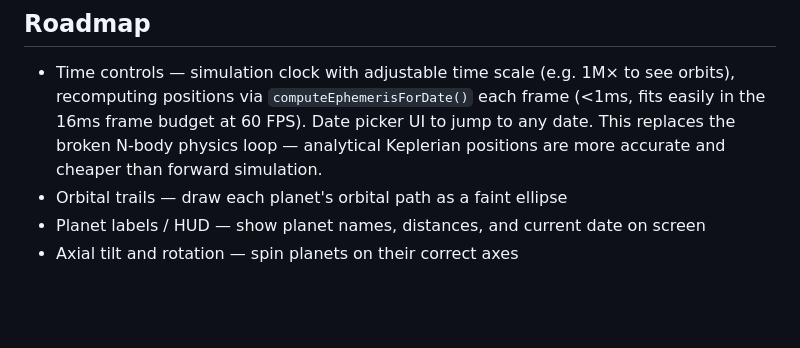
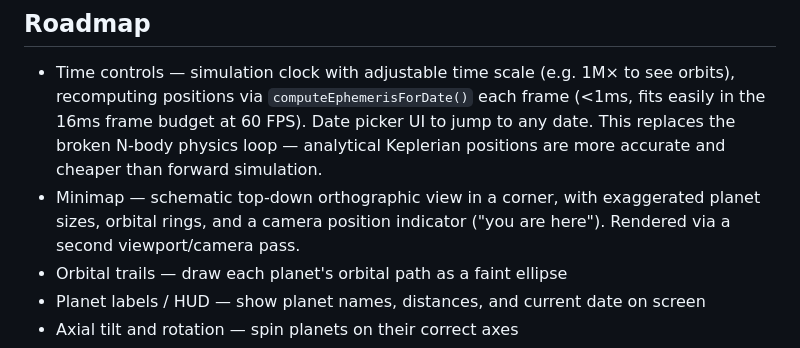
Before and after one commit to ferrolho/solaris, a Markdown page: CLAUDE.md, the part around the change. Drawn GitHub-style; blank space fills up the shorter version.

Commit message:
docs: add minimap to roadmap

```diff
--- a/CLAUDE.md
+++ b/CLAUDE.md
@@ -36,6 +36,7 @@ Planet positions are computed client-side for the current date using Keplerian o
 ## Roadmap
 
 - Time controls — simulation clock with adjustable time scale (e.g. 1M× to see orbits), recomputing positions via `computeEphemerisForDate()` each frame (<1ms, fits easily in the 16ms frame budget at 60 FPS). Date picker UI to jump to any date. This replaces the broken N-body physics loop — analytical Keplerian positions are more accurate and cheaper than forward simulation.
+- Minimap — schematic top-down orthographic view in a corner, with exaggerated planet sizes, orbital rings, and a camera position indicator ("you are here"). Rendered via a second viewport/camera pass.
 - Orbital trails — draw each planet's orbital path as a faint ellipse
 - Planet labels / HUD — show planet names, distances, and current date on screen
 - Axial tilt and rotation — spin planets on their correct axes
```
